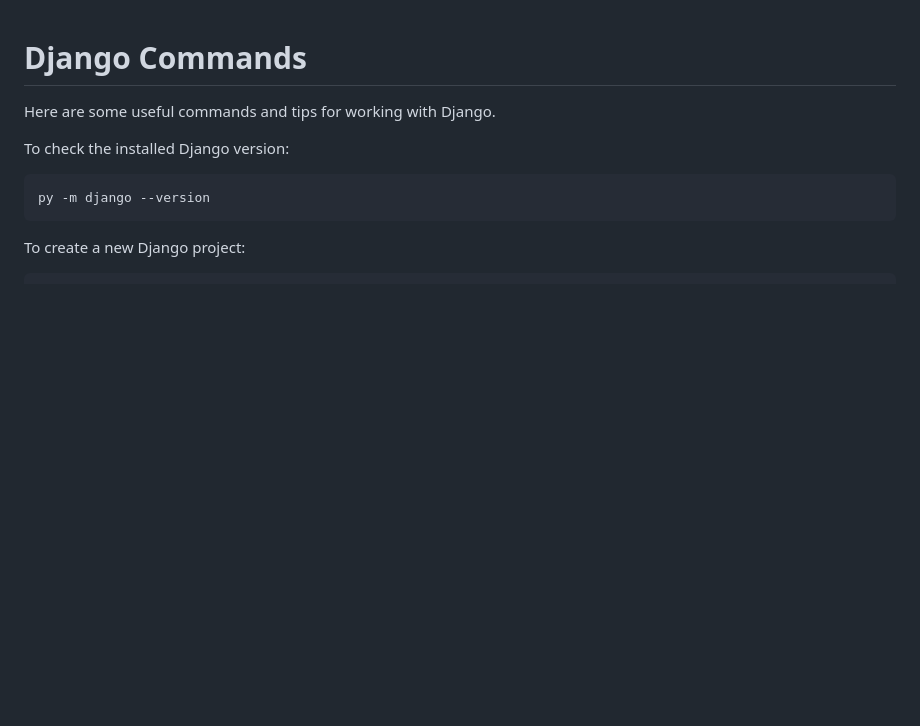
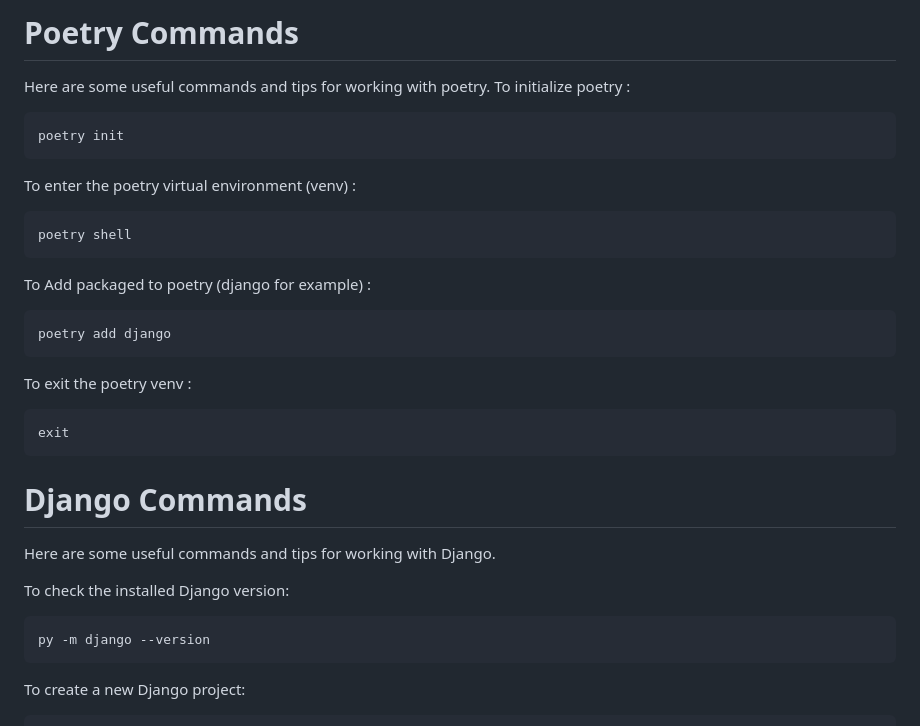
Before and after one commit to ammar-hup/MusicApp, a Markdown page: django comands.md, the part around the change. GitHub-like rendering; blank space fills up the shorter version.

````diff
--- a/django comands.md
+++ b/django comands.md
@@ -1,3 +1,22 @@
+# Poetry Commands
+Here are some useful commands and tips for working with poetry.
+To initialize poetry :
+```
+poetry init
+```
+To enter the poetry virtual environment (venv) :
+```
+poetry shell
+```
+To Add packaged to poetry (django for example) :
+```
+poetry add django
+```
+To exit the poetry venv :
+```
+exit
+```
+
 # Django Commands
 
 Here are some useful commands and tips for working with Django.
````
